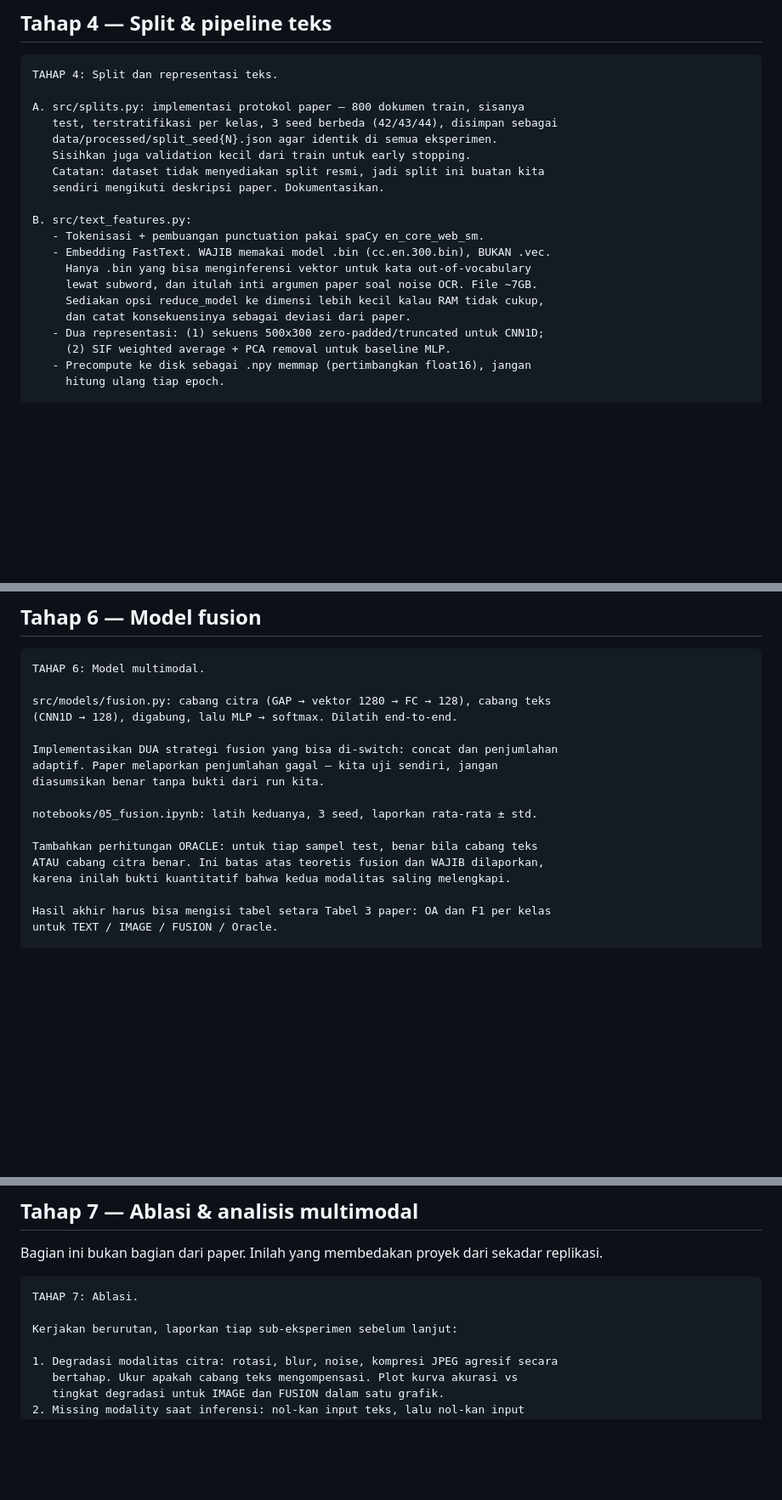
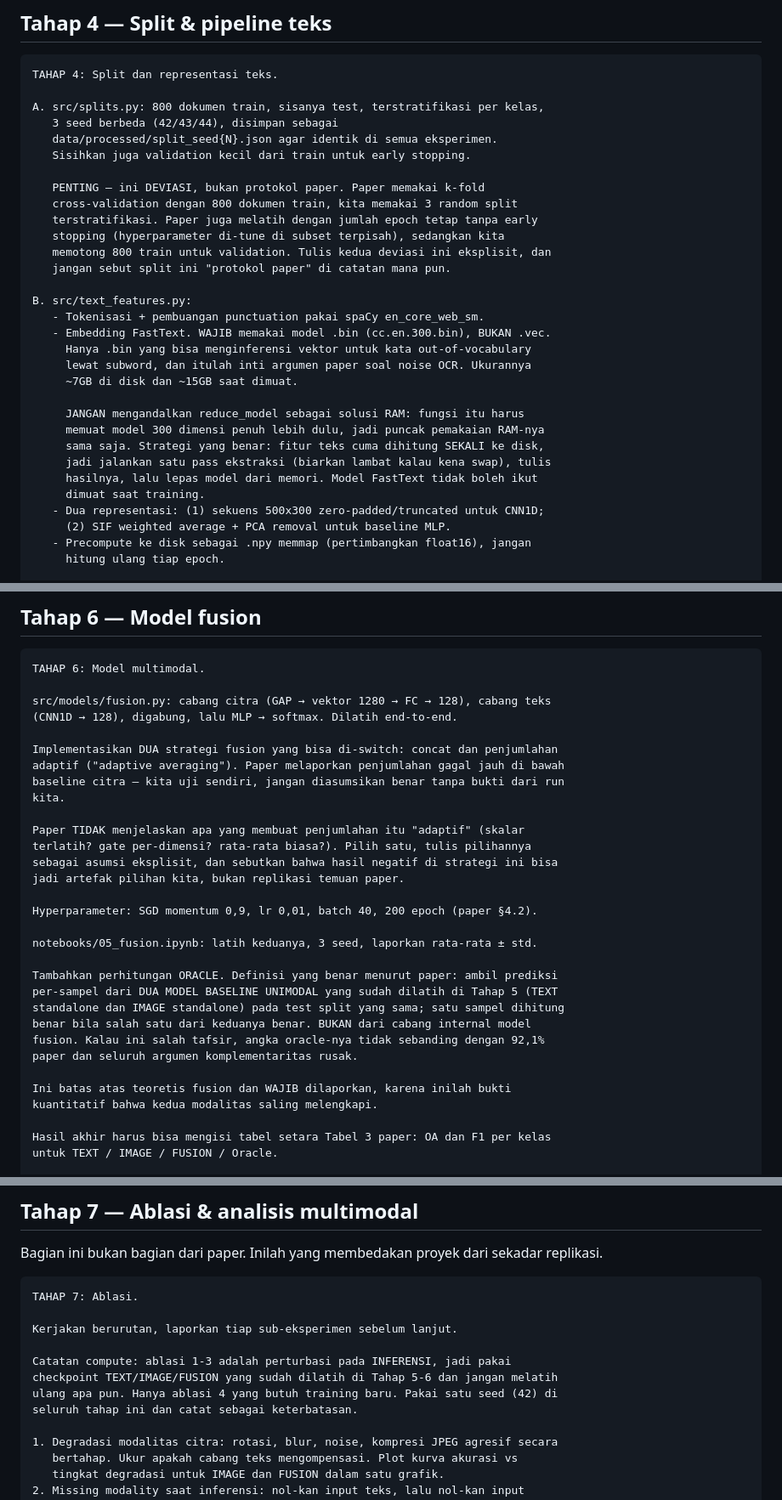
Before and after one commit to RamaAlqdri/apdm-document-classification, a Markdown page: vault/00-index/rencana-prompt.md, 3 parts joined by grey strips. Shown at 85% size. Drawn GitHub-style; blank space fills up the shorter version.

Commit message:
Update rencana prompt with bug fixes and clarifications on parameters and assumptions

````diff
--- a/vault/00-index/rencana-prompt.md
+++ b/vault/00-index/rencana-prompt.md
@@ -292,20 +316,31 @@ Update log + commit. Berhenti.
 ```text
 TAHAP 4: Split dan representasi teks.
 
-A. src/splits.py: implementasi protokol paper — 800 dokumen train, sisanya
-   test, terstratifikasi per kelas, 3 seed berbeda (42/43/44), disimpan sebagai
+A. src/splits.py: 800 dokumen train, sisanya test, terstratifikasi per kelas,
+   3 seed berbeda (42/43/44), disimpan sebagai
    data/processed/split_seed{N}.json agar identik di semua eksperimen.
    Sisihkan juga validation kecil dari train untuk early stopping.
-   Catatan: dataset tidak menyediakan split resmi, jadi split ini buatan kita
-   sendiri mengikuti deskripsi paper. Dokumentasikan.
+
+   PENTING — ini DEVIASI, bukan protokol paper. Paper memakai k-fold
+   cross-validation dengan 800 dokumen train, kita memakai 3 random split
+   terstratifikasi. Paper juga melatih dengan jumlah epoch tetap tanpa early
+   stopping (hyperparameter di-tune di subset terpisah), sedangkan kita
+   memotong 800 train untuk validation. Tulis kedua deviasi ini eksplisit, dan
+   jangan sebut split ini "protokol paper" di catatan mana pun.
 
 B. src/text_features.py:
    - Tokenisasi + pembuangan punctuation pakai spaCy en_core_web_sm.
    - Embedding FastText. WAJIB memakai model .bin (cc.en.300.bin), BUKAN .vec.
      Hanya .bin yang bisa menginferensi vektor untuk kata out-of-vocabulary
-     lewat subword, dan itulah inti argumen paper soal noise OCR. File ~7GB.
-     Sediakan opsi reduce_model ke dimensi lebih kecil kalau RAM tidak cukup,
-     dan catat konsekuensinya sebagai deviasi dari paper.
+     lewat subword, dan itulah inti argumen paper soal noise OCR. Ukurannya
+     ~7GB di disk dan ~15GB saat dimuat.
+
+     JANGAN mengandalkan reduce_model sebagai solusi RAM: fungsi itu harus
+     memuat model 300 dimensi penuh lebih dulu, jadi puncak pemakaian RAM-nya
+     sama saja. Strategi yang benar: fitur teks cuma dihitung SEKALI ke disk,
+     jadi jalankan satu pass ekstraksi (biarkan lambat kalau kena swap), tulis
+     hasilnya, lalu lepas model dari memori. Model FastText tidak boleh ikut
+     dimuat saat training.
    - Dua representasi: (1) sekuens 500x300 zero-padded/truncated untuk CNN1D;
      (2) SIF weighted average + PCA removal untuk baseline MLP.
    - Precompute ke disk sebagai .npy memmap (pertimbangkan float16), jangan
@@ -366,14 +412,28 @@ src/models/fusion.py: cabang citra (GAP → vektor 1280 → FC → 128), cabang
 (CNN1D → 128), digabung, lalu MLP → softmax. Dilatih end-to-end.
 
 Implementasikan DUA strategi fusion yang bisa di-switch: concat dan penjumlahan
-adaptif. Paper melaporkan penjumlahan gagal — kita uji sendiri, jangan
-diasumsikan benar tanpa bukti dari run kita.
+adaptif ("adaptive averaging"). Paper melaporkan penjumlahan gagal jauh di bawah
+baseline citra — kita uji sendiri, jangan diasumsikan benar tanpa bukti dari run
+kita.
+
+Paper TIDAK menjelaskan apa yang membuat penjumlahan itu "adaptif" (skalar
+terlatih? gate per-dimensi? rata-rata biasa?). Pilih satu, tulis pilihannya
+sebagai asumsi eksplisit, dan sebutkan bahwa hasil negatif di strategi ini bisa
+jadi artefak pilihan kita, bukan replikasi temuan paper.
+
+Hyperparameter: SGD momentum 0,9, lr 0,01, batch 40, 200 epoch (paper §4.2).
 
 notebooks/05_fusion.ipynb: latih keduanya, 3 seed, laporkan rata-rata ± std.
 
-Tambahkan perhitungan ORACLE: untuk tiap sampel test, benar bila cabang teks
-ATAU cabang citra benar. Ini batas atas teoretis fusion dan WAJIB dilaporkan,
-karena inilah bukti kuantitatif bahwa kedua modalitas saling melengkapi.
+Tambahkan perhitungan ORACLE. Definisi yang benar menurut paper: ambil prediksi
+per-sampel dari DUA MODEL BASELINE UNIMODAL yang sudah dilatih di Tahap 5 (TEXT
+standalone dan IMAGE standalone) pada test split yang sama; satu sampel dihitung
+benar bila salah satu dari keduanya benar. BUKAN dari cabang internal model
+fusion. Kalau ini salah tafsir, angka oracle-nya tidak sebanding dengan 92,1%
+paper dan seluruh argumen komplementaritas rusak.
+
+Ini batas atas teoretis fusion dan WAJIB dilaporkan, karena inilah bukti
+kuantitatif bahwa kedua modalitas saling melengkapi.
 
 Hasil akhir harus bisa mengisi tabel setara Tabel 3 paper: OA dan F1 per kelas
 untuk TEXT / IMAGE / FUSION / Oracle.
@@ -392,7 +452,12 @@ Bagian ini bukan bagian dari paper. Inilah yang membedakan proyek dari sekadar r
 ```text
 TAHAP 7: Ablasi.
 
-Kerjakan berurutan, laporkan tiap sub-eksperimen sebelum lanjut:
+Kerjakan berurutan, laporkan tiap sub-eksperimen sebelum lanjut.
+
+Catatan compute: ablasi 1-3 adalah perturbasi pada INFERENSI, jadi pakai
+checkpoint TEXT/IMAGE/FUSION yang sudah dilatih di Tahap 5-6 dan jangan melatih
+ulang apa pun. Hanya ablasi 4 yang butuh training baru. Pakai satu seed (42) di
+seluruh tahap ini dan catat sebagai keterbatasan.
 
 1. Degradasi modalitas citra: rotasi, blur, noise, kompresi JPEG agresif secara
    bertahap. Ukur apakah cabang teks mengompensasi. Plot kurva akurasi vs
````
Also changed, not shown: other parts of vault/00-index/rencana-prompt.md (+48 -11 lines).
